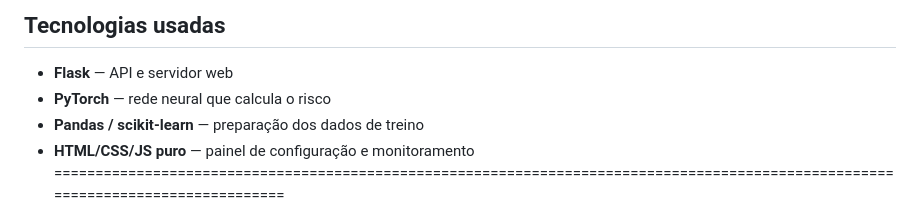
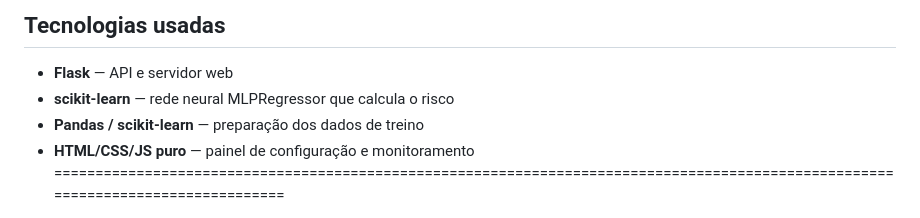
Before and after one commit to gustavohidekiychii-glitch/Sprint-, a Markdown page: README.md, the part around the change. Drawn GitHub-style.

Commit message:
Atualiza tecnologia de Machine Learning documentada

```diff
--- a/README.md
+++ b/README.md
@@ -44,7 +44,7 @@ pytest
 ## Tecnologias usadas
 
 - **Flask** — API e servidor web
-- **PyTorch** — rede neural que calcula o risco
+- **scikit-learn** — rede neural MLPRegressor que calcula o risco
 - **Pandas / scikit-learn** — preparação dos dados de treino
 - **HTML/CSS/JS puro** — painel de configuração e monitoramento
 ==================================================================================================================================
```
